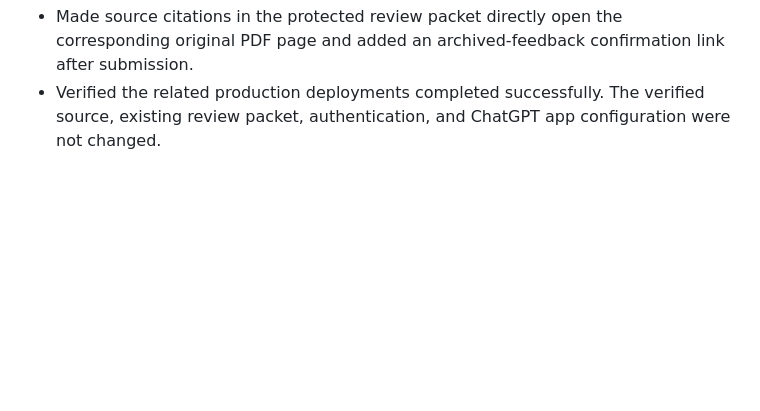
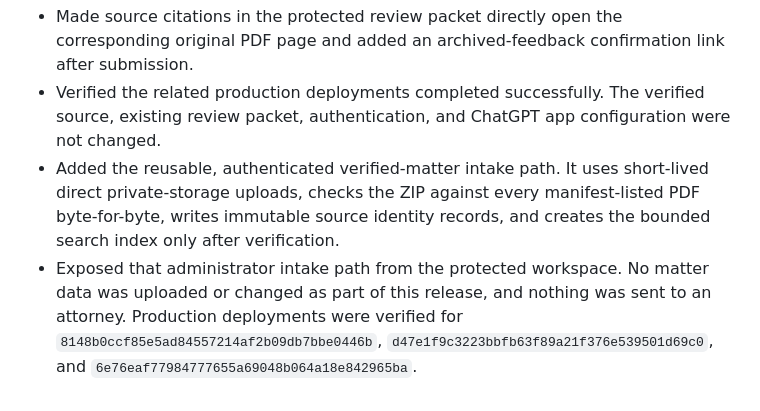
Before and after one commit to nhpcorp35/legal-ai, a Markdown page: docs/LEGALAI_PRD.md, the part around one of its changes. GitHub-like rendering; blank space fills up the shorter version.

Commit message:
Record verified intake release in PRD

```diff
--- a/docs/LEGALAI_PRD.md
+++ b/docs/LEGALAI_PRD.md
@@ -204,3 +204,13 @@ judgment.
 - Verified the related production deployments completed successfully. The
   verified source, existing review packet, authentication, and ChatGPT app
   configuration were not changed.
+- Added the reusable, authenticated verified-matter intake path. It uses
+  short-lived direct private-storage uploads, checks the ZIP against every
+  manifest-listed PDF byte-for-byte, writes immutable source identity records,
+  and creates the bounded search index only after verification.
+- Exposed that administrator intake path from the protected workspace. No
+  matter data was uploaded or changed as part of this release, and nothing was
+  sent to an attorney. Production deployments were verified for
+  `8148b0ccf85e5ad84557214af2b09db7bbe0446b`,
+  `d47e1f9c3223bbfb63f89a21f376e539501d69c0`, and
+  `6e76eaf77984777655a69048b064a18e842965ba`.
```
Also changed, not shown: other parts of docs/LEGALAI_PRD.md (+1 -1 lines).
